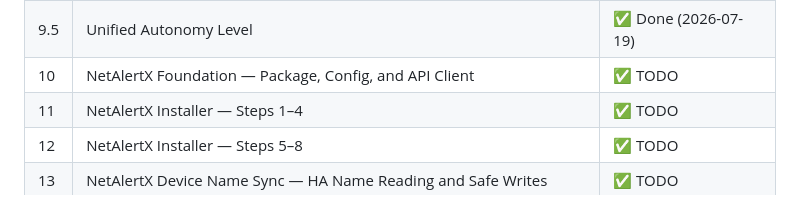
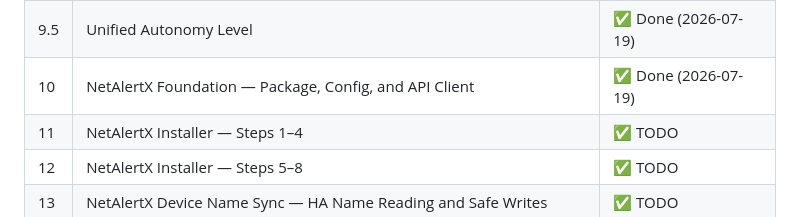
Before and after one commit to AndysWorth/pueo, a Markdown page: docs/implementation-plan.md, the part around the change. Rendered like a GitHub page.

```diff
--- a/docs/implementation-plan.md
+++ b/docs/implementation-plan.md
@@ -20,7 +20,7 @@ Detail files: [plan/foundation.md](plan/foundation.md) · [plan/autonomy.md](pla
 | 8   | Dependency Injection / Protocol Interfaces                           | ✅ Done (2026-07-15) |
 | 9   | HITL Notification Infrastructure                                     | ✅ Done (2026-07-15) |
 | 9.5 | Unified Autonomy Level                                               | ✅ Done (2026-07-19) |
-| 10  | NetAlertX Foundation — Package, Config, and API Client               | ✅ TODO              |
+| 10  | NetAlertX Foundation — Package, Config, and API Client               | ✅ Done (2026-07-19) |
 | 11  | NetAlertX Installer — Steps 1–4                                      | ✅ TODO              |
 | 12  | NetAlertX Installer — Steps 5–8                                      | ✅ TODO              |
 | 13  | NetAlertX Device Name Sync — HA Name Reading and Safe Writes         | ✅ TODO              |
```
Also changed, not shown: docs/plan/netalertx.md (+1 -1 lines).
